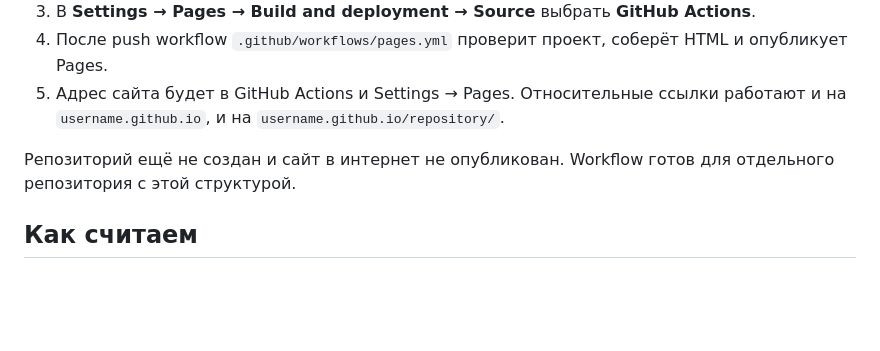
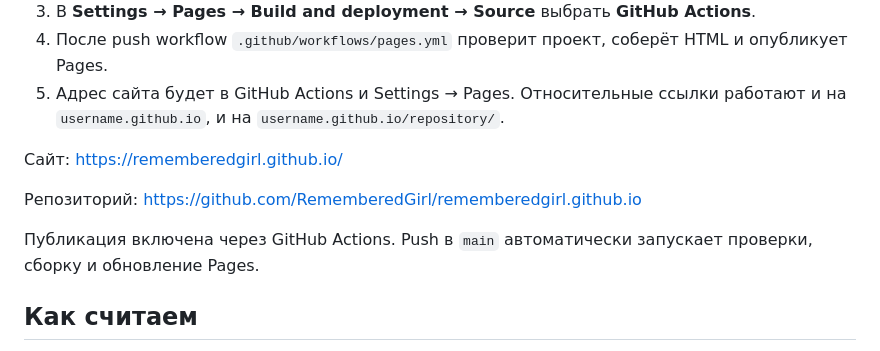
Before and after one commit to RememberedGirl/rememberedgirl.github.io, a Markdown page: README.md, the part around the change. GitHub-like rendering; blank space fills up the shorter version.

Commit message:
Document public site and GitHub Pages deployment

```diff
--- a/README.md
+++ b/README.md
@@ -43,7 +43,11 @@ python3 -m venv .venv
 4. После push workflow `.github/workflows/pages.yml` проверит проект, соберёт HTML и опубликует Pages.
 5. Адрес сайта будет в GitHub Actions и Settings → Pages. Относительные ссылки работают и на `username.github.io`, и на `username.github.io/repository/`.
 
-Репозиторий ещё не создан и сайт в интернет не опубликован. Workflow готов для отдельного репозитория с этой структурой.
+Сайт: https://rememberedgirl.github.io/
+
+Репозиторий: https://github.com/RememberedGirl/rememberedgirl.github.io
+
+Публикация включена через GitHub Actions. Push в `main` автоматически запускает проверки, сборку и обновление Pages.
 
 ## Как считаем
 
```
